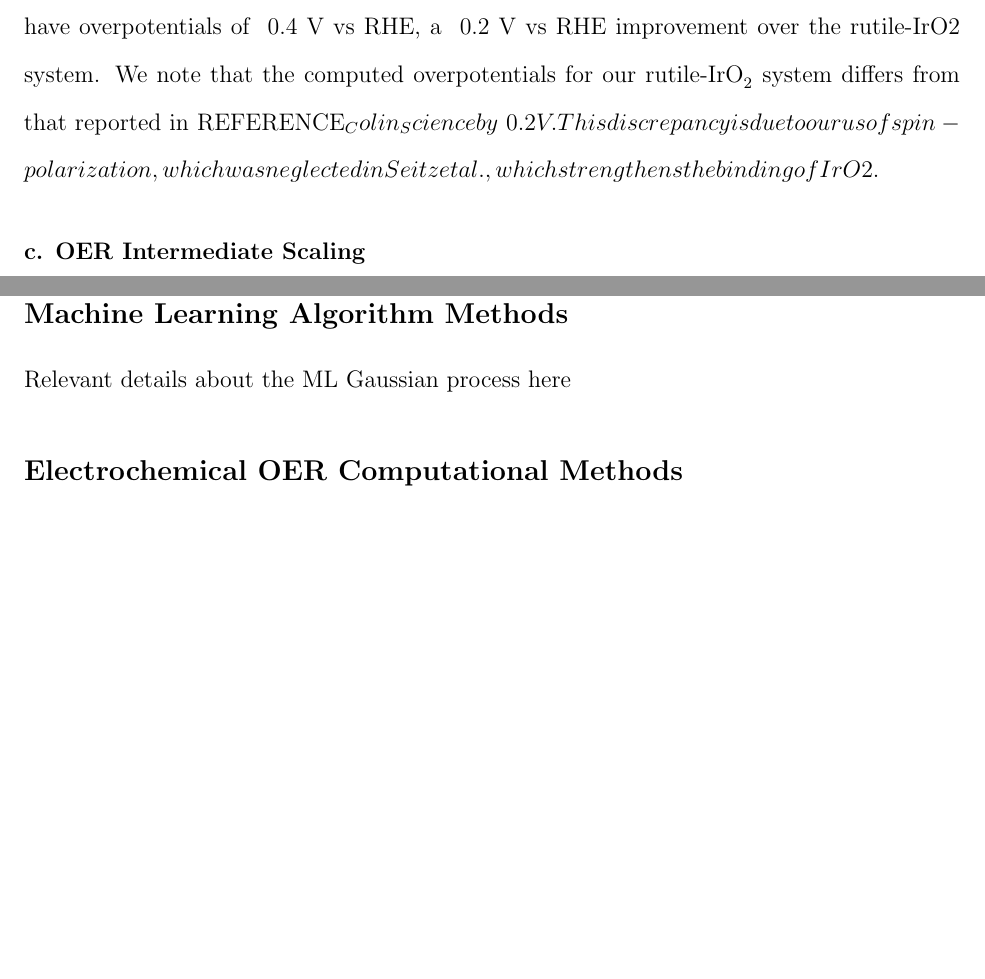
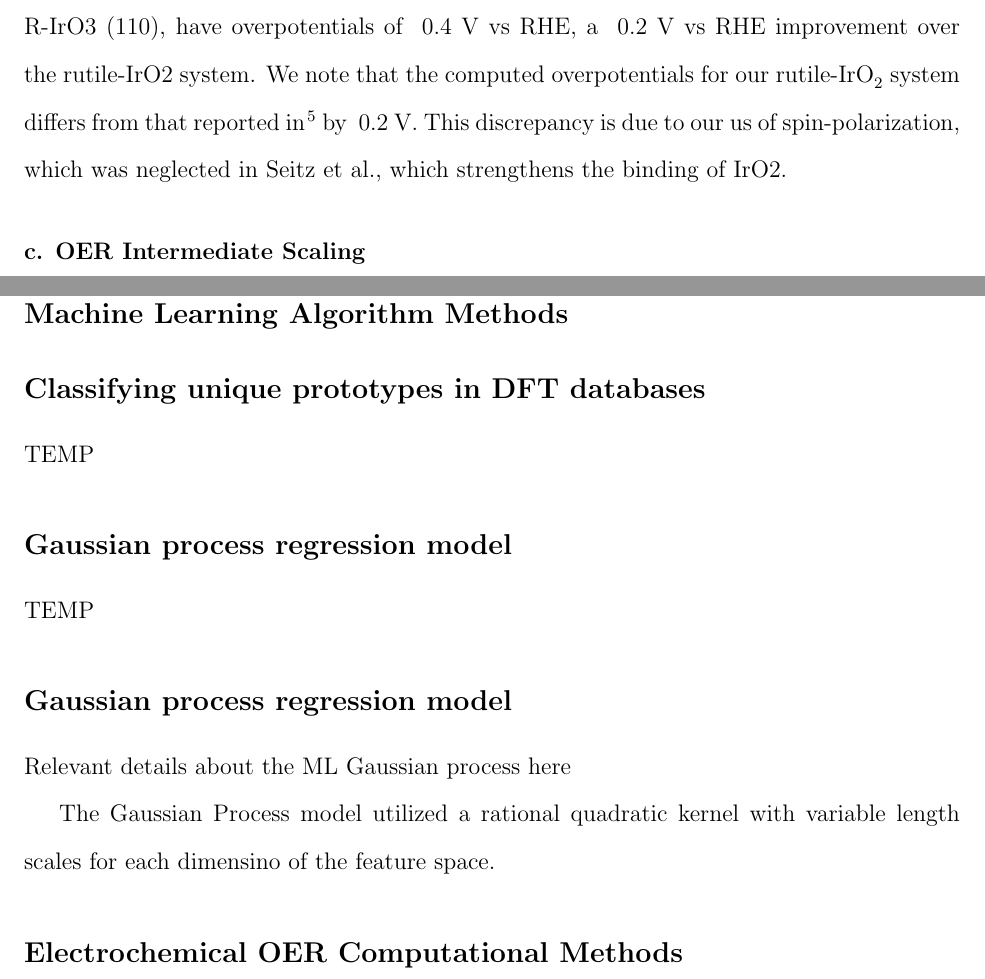
Before and after one commit to flash-jaehyun/PAPER_IrOx_Active_Learning_OER, a LaTeX paper (00_main_manuscript.tex, which reads 03_sections/02_02_section.tex, 03_sections/04_00_SI.tex): two parts of pages 10 and 13 of 15 before the commit and two parts of pages 10 and 13 of 16 after it, joined at a grey line, cut so that both start at the same text, the shorter picture padded with empty space. Compiled offline with pdfLaTeX.

Commit message:
misc updates

```diff
--- a/03_sections/02_02_section.tex
+++ b/03_sections/02_02_section.tex
@@ -66,21 +86,28 @@ The specific facets were chosen from the highest intensity x-ray diffraction pea
 as well as using physical intuition as to which facets would be most physical.
 % Say that the IrO3 bulk phase corresponds to the o-covered regime
 Additionally, the bulk phase limits of stability from figure TEMP are included at the bottom of each subplot.
+%
 In most cases, the oxygen covered surfaces dominate at the OER equilibrium potential (1.23 V vs RHE) with bare surfaces being competitive to within TEMP eV/A2,
 this competitiveness goes away at even modest overpotentials (eta~0.3, --> ~1.5 V vs RHE),
 at which point the oxygen covered terminations are further over-stabilized relative to the bare surfaces,
 making them the sole dominant termination.
 % COMBAK, Revise "mainly" if we include some different coverags
 Therefore in our activity analysis we consider mainly oxygen terminated surfaces for the OER.
+%
 The OER activity (expressed in terms of the limiting potential) for select oxygen terminated surfaces are shown in Fig. \ref{fig:oer_volcano} as a function of the DGO-DGOH TEMP OER thermodynamic descriptor.
+%
 The two rutile-IrO2 surfaces (100, and 110) are located towards the strong binding side of the volcano, indicating that that they bind OER intermediates too strongly.
 % Reference all experimental IrO2 overpotentials I can find
 Encouragingly, with predicted overpotentials of TEMP and TEMP, our rutile-IrO2 are within the range of experimental overpotentials found in literature.
+%
 The three IrO3 polymorph surfaces all have DGO-DGOH descriptor towards the top and right of the volcano, indicative of weaker binding energetics.
+%
 This is evident from figure SI TEMP (scaling) which shows a clear distinction between the IrO2 and IrO3 polymorphs, with IrO3 binding on average TEMP eV weaker than IrO2.
+%
 The best performing systems, including the (100), (110), and (211) facets of a-IrO3, b-IrO3 (101), and R-IrO3 (110), have overpotentials of ~0.4 V vs RHE,
 a ~0.2 V vs RHE improvement over the rutile-IrO2 system.
-We note that the computed  overpotentials for our \rIrOtwo system differs from that reported in REFERENCE_Colin_Science by ~0.2 V. This discrepancy is due to our us of spin-polarization, which was neglected in Seitz et al., which strengthens the binding of IrO2.
+%
+We note that the computed  overpotentials for our \rIrOtwo system differs from that reported in \cite{Seitz2016} by ~0.2 V. This discrepancy is due to our us of spin-polarization, which was neglected in Seitz et al., which strengthens the binding of IrO2.
 
 
 % | - Figure | OER Volcano/Surface Pourbaix
--- a/03_sections/04_00_SI.tex
+++ b/03_sections/04_00_SI.tex
@@ -1,16 +1,31 @@
 %%%%%%%%%%%%%%%%%%%%%%%%%%%%%%%%%%%%%%%%%%%%%%%%%%%%%%%%%%%%%%%%%%%%%%%%%%%%%%%
 %% Supporting Information
 %% TODO:
-%%   - Gibbs corrections
-%%   - OER mechanism
+%%    TODO: Free energy corrections to OER intermediates, OER mechanism
+%%    TODO: Is there any cross-validation happening here? I don't think so
 %%%%%%%%%%%%%%%%%%%%%%%%%%%%%%%%%%%%%%%%%%%%%%%%%%%%%%%%%%%%%%%%%%%%%%%%%%%%%%%
 
 
-% | - Machine Learning Algorithm Methods
 \subsection{Machine Learning Algorithm Methods}
 
-Relevant details about the ML Gaussian process here % @Chris
-% __|
+\subsection{Classifying unique prototypes in DFT databases}
+TEMP
+
+\subsection{Gaussian process regression model}
+TEMP
+
+\subsection{Gaussian process regression model}
+Relevant details about the ML Gaussian process here  % @Chris
+
+% TODO Check again how I handled the length vectors
+The Gaussian Process model utilized a rational quadratic kernel with variable length scales for each dimensino of the feature space.
+% CV error of XYZ eV/atom, initial predictions in figure XYZ.
+% - Selected 10 structures with lowest prediction-uncertainty for DFT.
+% Structures were volume optimized, then fully relaxed, described in methods XYZ.
+% - Model retrained with the 10 DFT computed structures ONLY, 271 features->110 features applicable to \ce{IrO_2}->20 principle components for 99.9 percent variance.
+% CV error…
+% - Repeat until XYZ, final predictions shown in Fig XYZ
+
 
 % | - Electrochemical OER Computational Methods
 \subsection{Electrochemical OER Computational Methods}
```
Also changed, not shown: 00_main_manuscript.pdf, 03_sections/02_02_section.tex (44 more changed lines).
